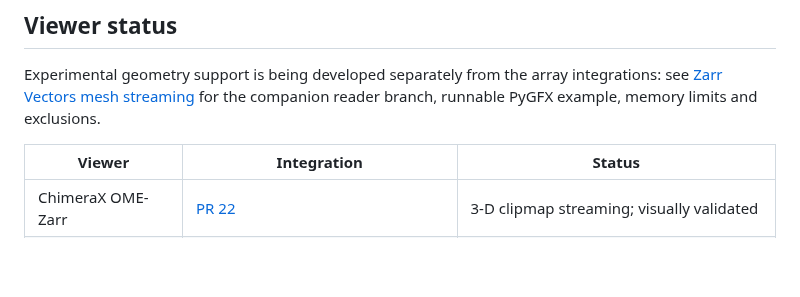
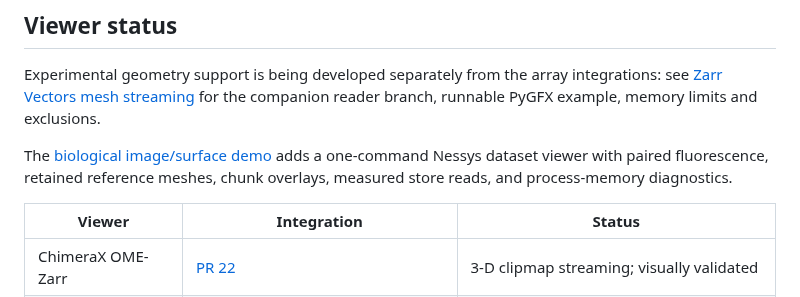
Before and after one commit to kephale/lodstone, a Markdown page: README.md, the part around the change. GitHub-like rendering; blank space fills up the shorter version.

Commit message:
Validate reader metadata reuse and publish biological demo evidence

```diff
--- a/README.md
+++ b/README.md
@@ -162,6 +162,10 @@ Experimental geometry support is being developed separately from the array
 integrations: see [Zarr Vectors mesh streaming](docs/mesh-streaming.md) for the
 companion reader branch, runnable PyGFX example, memory limits and exclusions.
 
+The [biological image/surface demo](docs/biological-mesh.md) adds a one-command
+Nessys dataset viewer with paired fluorescence, retained reference meshes,
+chunk overlays, measured store reads, and process-memory diagnostics.
+
 | Viewer | Integration | Status |
 | --- | --- | --- |
 | ChimeraX OME-Zarr | [PR 22](https://github.com/uermel/chimerax-ome-zarr/pull/22) | 3-D clipmap streaming; visually validated |
```
Also changed, not shown: docs/biological-mesh.md (+42 -0 lines), docs/mesh-streaming.md (+2 -2 lines), img/biological-mesh-bounds.png (added), img/biological-mesh-overlay.png (added), 5 other files.
